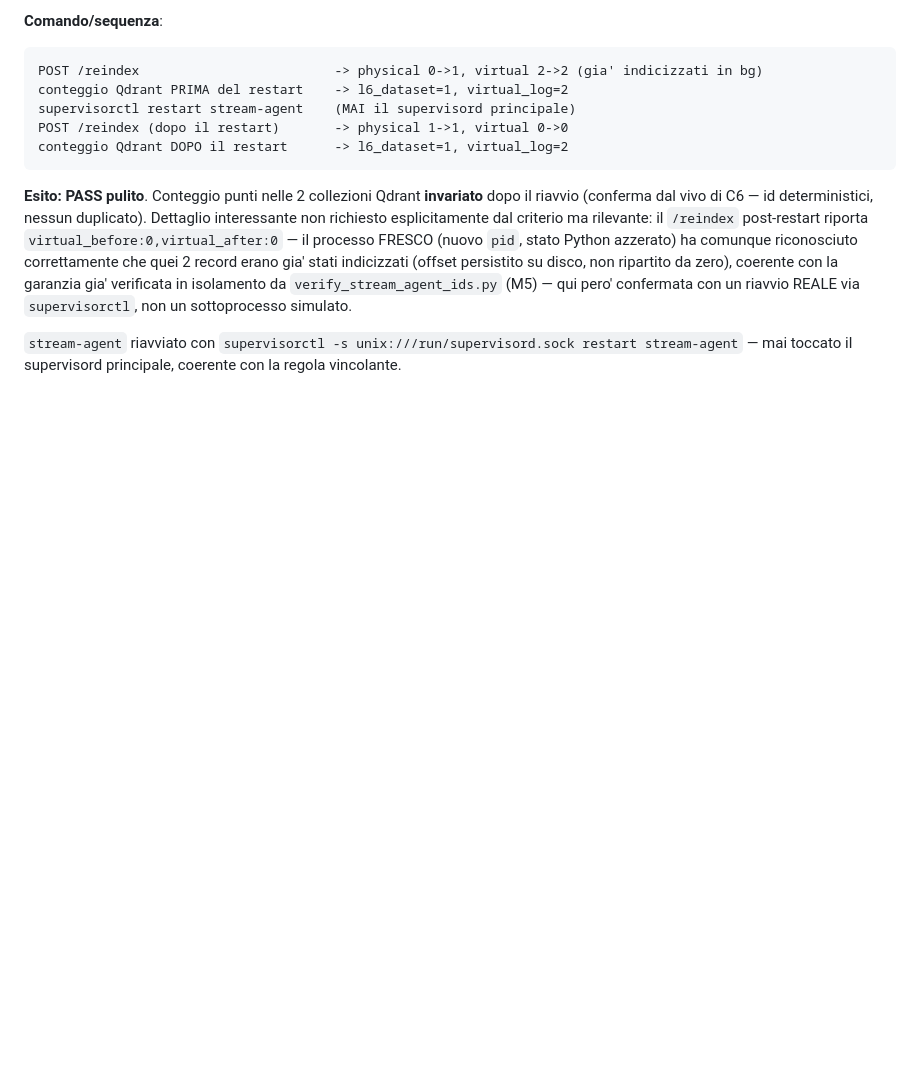
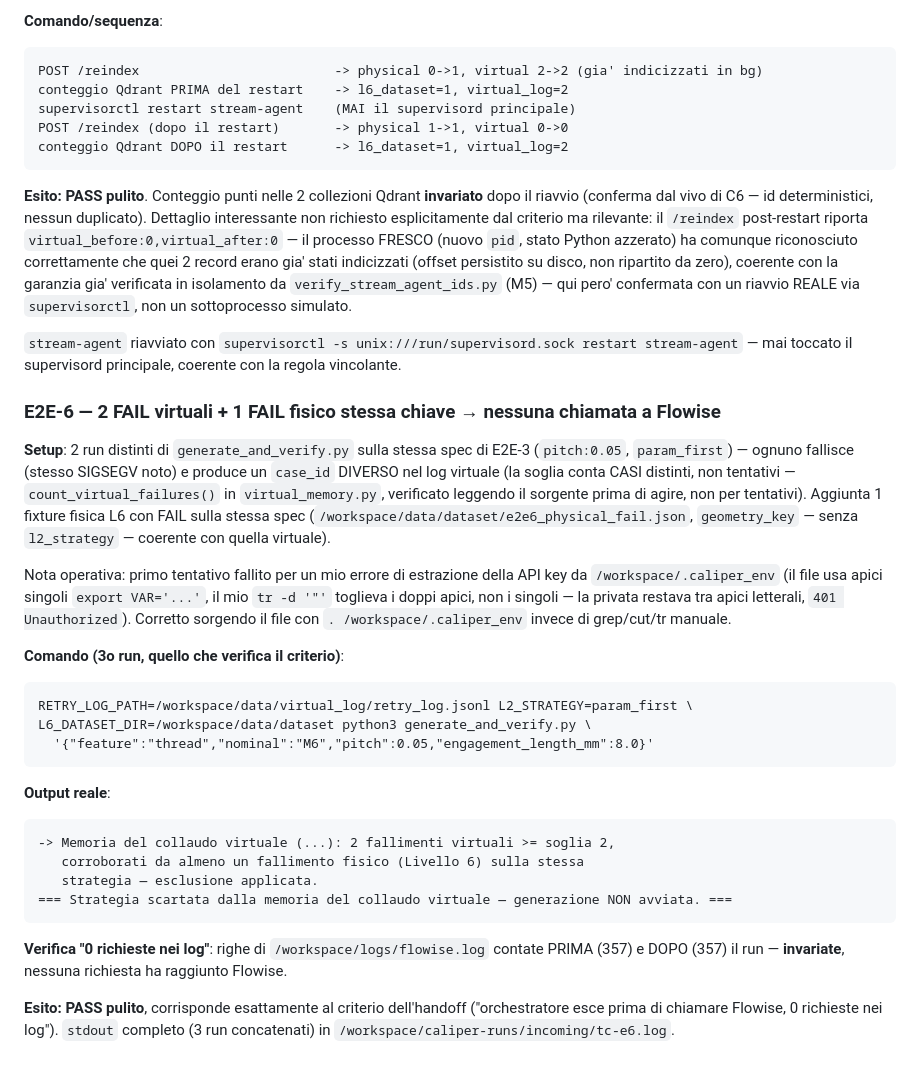
Before and after one commit to danielesalpietro/caliper-cad, a Markdown page: docs/logbook_fase6.md, the part around the change. Rendered like a GitHub page; blank space fills up the shorter version.

Commit message:
docs(M6-run1): E2E-6 PASS pulito — gate anti-bias verificato dal vivo, 0 richieste a Flowise

````diff
--- a/docs/logbook_fase6.md
+++ b/docs/logbook_fase6.md
@@ -405,3 +405,45 @@ sottoprocesso simulato.
 `stream-agent` riavviato con `supervisorctl -s
 unix:///run/supervisord.sock restart stream-agent` — mai toccato il
 supervisord principale, coerente con la regola vincolante.
+
+### E2E-6 — 2 FAIL virtuali + 1 FAIL fisico stessa chiave → nessuna chiamata a Flowise
+
+**Setup**: 2 run distinti di `generate_and_verify.py` sulla stessa spec
+di E2E-3 (`pitch:0.05`, `param_first`) — ognuno fallisce (stesso
+SIGSEGV noto) e produce un `case_id` DIVERSO nel log virtuale (la
+soglia conta CASI distinti, non tentativi — `count_virtual_failures()`
+in `virtual_memory.py`, verificato leggendo il sorgente prima di agire,
+non per tentativi). Aggiunta 1 fixture fisica L6 con FAIL sulla stessa
+spec (`/workspace/data/dataset/e2e6_physical_fail.json`,
+`geometry_key` — senza `l2_strategy` — coerente con quella virtuale).
+
+Nota operativa: primo tentativo fallito per un mio errore di
+estrazione della API key da `/workspace/.caliper_env` (il file usa
+apici singoli `export VAR='...'`, il mio `tr -d '"'` toglieva i doppi
+apici, non i singoli — la privata restava tra apici letterali, `401
+Unauthorized`). Corretto sorgendo il file con `. /workspace/.caliper_env`
+invece di grep/cut/tr manuale.
+
+**Comando (3o run, quello che verifica il criterio)**:
+```
+RETRY_LOG_PATH=/workspace/data/virtual_log/retry_log.jsonl L2_STRATEGY=param_first \
+L6_DATASET_DIR=/workspace/data/dataset python3 generate_and_verify.py \
+  '{"feature":"thread","nominal":"M6","pitch":0.05,"engagement_length_mm":8.0}'
+```
+
+**Output reale**:
+```
+-> Memoria del collaudo virtuale (...): 2 fallimenti virtuali >= soglia 2,
+   corroborati da almeno un fallimento fisico (Livello 6) sulla stessa
+   strategia — esclusione applicata.
+=== Strategia scartata dalla memoria del collaudo virtuale — generazione NON avviata. ===
+```
+
+**Verifica "0 richieste nei log"**: righe di `/workspace/logs/flowise.log`
+contate PRIMA (357) e DOPO (357) il run — **invariate**, nessuna
+richiesta ha raggiunto Flowise.
+
+**Esito: PASS pulito**, corrisponde esattamente al criterio
+dell'handoff ("orchestratore esce prima di chiamare Flowise, 0
+richieste nei log"). `stdout` completo (3 run concatenati) in
+`/workspace/caliper-runs/incoming/tc-e6.log`.
````
